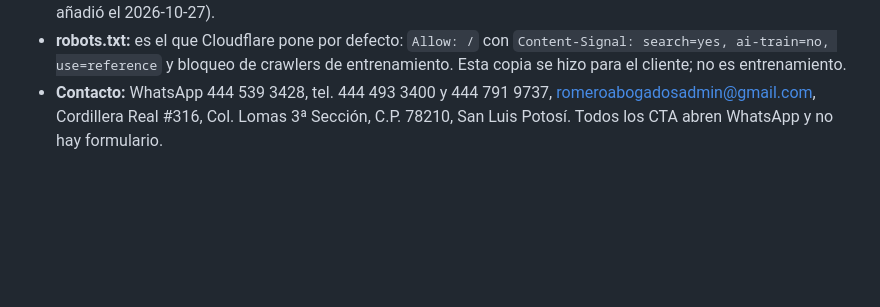
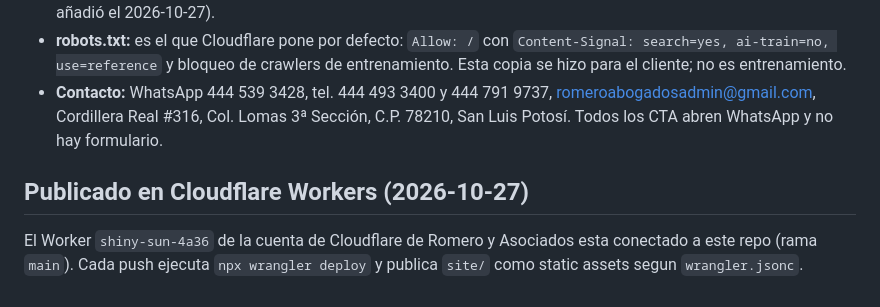
Before and after one commit to gustavort87-byte/romero-y-asociados, a Markdown page: README.md, the part around the change. GitHub-like rendering; blank space fills up the shorter version.

Commit message:
Document Cloudflare Workers deploy in README
Co-Authored-By: Claude Fable 5.1 <noreply@anthropic.com>
Claude-Session: https://claude.ai/code/session_01J5hHiZy54KNTyphfBqugmp

```diff
--- a/README.md
+++ b/README.md
@@ -128,3 +128,8 @@ Lo más cómodo es trabajar sobre `unpacked/index.html`: los textos están en HT
 - **Áreas:** el sitio tiene 8 áreas de práctica. La página puente de Integraterra ya las lista todas (la VI, Agrario, se añadió el 2026-10-27).
 - **robots.txt:** es el que Cloudflare pone por defecto: `Allow: /` con `Content-Signal: search=yes, ai-train=no, use=reference` y bloqueo de crawlers de entrenamiento. Esta copia se hizo para el cliente; no es entrenamiento.
 - **Contacto:** WhatsApp 444 539 3428, tel. 444 493 3400 y 444 791 9737, romeroabogadosadmin@gmail.com, Cordillera Real #316, Col. Lomas 3ª Sección, C.P. 78210, San Luis Potosí. Todos los CTA abren WhatsApp y no hay formulario.
+
+
+## Publicado en Cloudflare Workers (2026-10-27)
+
+El Worker `shiny-sun-4a36` de la cuenta de Cloudflare de Romero y Asociados esta conectado a este repo (rama `main`). Cada push ejecuta `npx wrangler deploy` y publica `site/` como static assets segun `wrangler.jsonc`.
```
